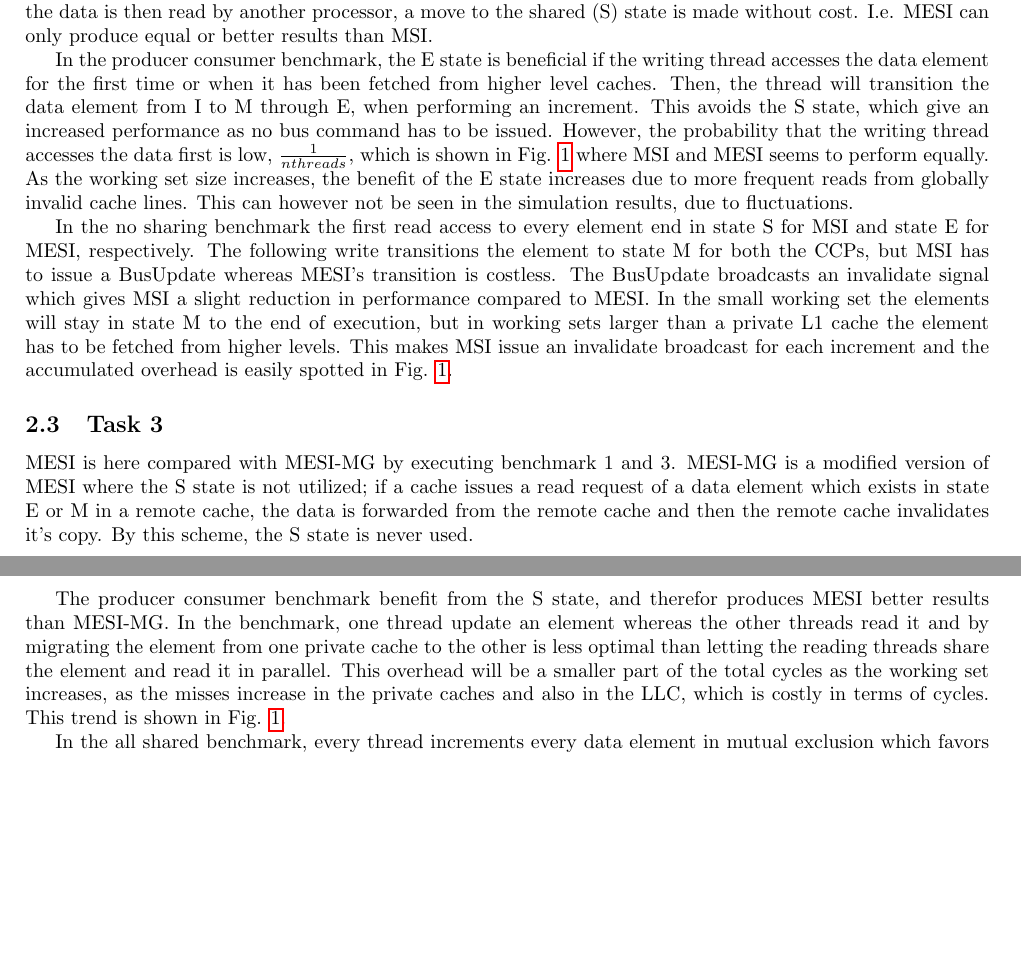
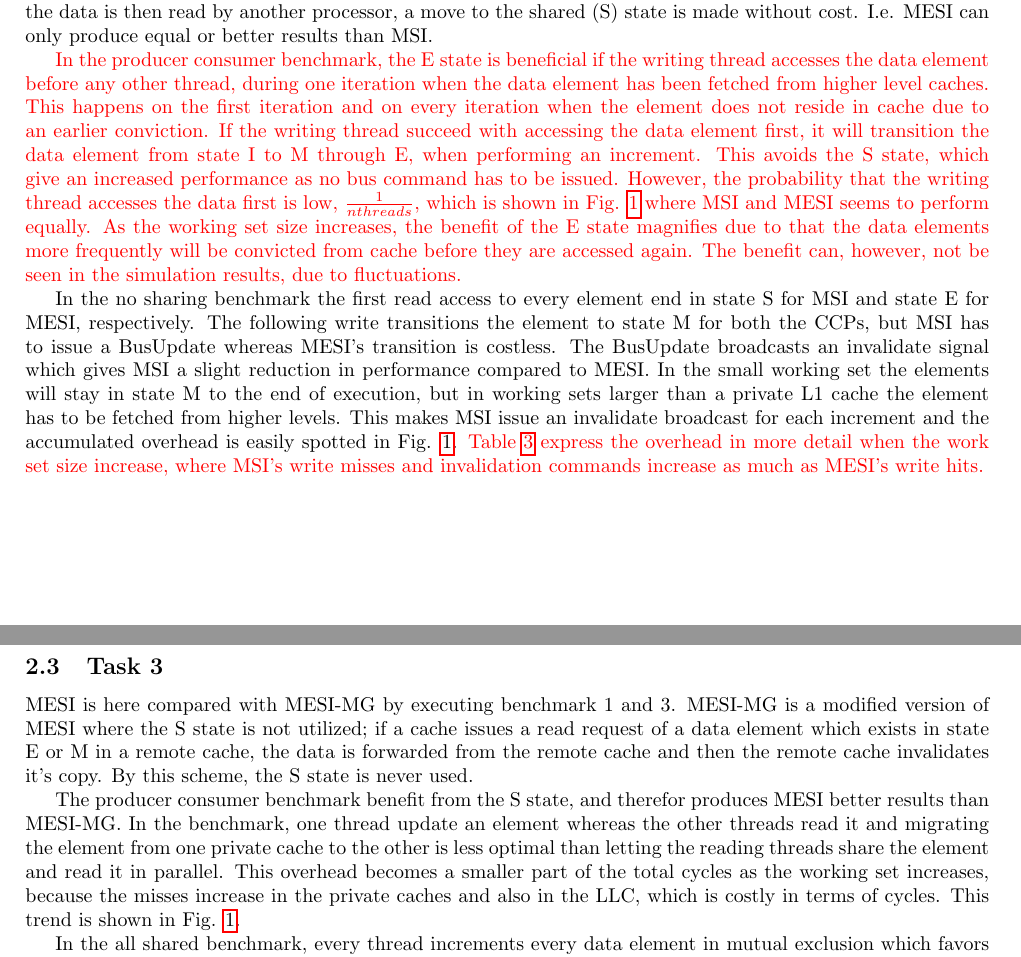
Before and after one commit to larssonwassen/eda282, a LaTeX document (lab/report/main.tex, which reads lab/report/include/lab1.tex): two parts of pages 2 and 3 of 6 before the commit and two parts of pages 2 and 3 of 7 after it, joined at a grey line, cut so that both start at the same text, the shorter picture padded with empty space. Compiled offline with pdfLaTeX.

Commit message:
revision_1

```diff
--- a/lab/report/include/lab1.tex
+++ b/lab/report/include/lab1.tex
@@ -18,9 +18,9 @@ In this benchmark, the counter array is shared among all threads. Each thread in
 \label{sec:lab12}
 Here the CCPs MSI and MESI are compared using benchmark 1 and 2. The difference between the CCPs is that MESI includes an exclusive (E) state, which is beneficial if data is read exclusively by one processor. If the data is then read by another processor, a move to the shared (S) state is made without cost. I.e. MESI can only produce equal or better results than MSI.
 
-In the producer consumer benchmark, the E state is beneficial if the writing thread accesses the data element for the first time or when it has been fetched from higher level caches. Then, the thread will transition the data element from I to M through E, when performing an increment. This avoids the S state, which give an increased performance as no bus command has to be issued. However, the probability that the writing thread accesses the data first is low, $\frac{1}{nthreads}$, which is shown in \reffig{fig:lab1bars} where MSI and MESI seems to perform equally. As the working set size increases, the benefit of the E state increases due to more frequent reads from globally invalid cache lines. This can however not be seen in the simulation results, due to fluctuations.
+\textcolor{red}{In the producer consumer benchmark, the E state is beneficial if the writing thread accesses the data element before any other thread, during one iteration when the data element has been fetched from higher level caches. This happens on the first iteration and on every iteration when the element does not reside in cache due to an earlier conviction. If the writing thread succeed with accessing the data element first, it will transition the data element from state I to M through E, when performing an increment. This avoids the S state, which give an increased performance as no bus command has to be issued. However, the probability that the writing thread accesses the data first is low, $\frac{1}{nthreads}$, which is shown in \reffig{fig:lab1bars} where MSI and MESI seems to perform equally. As the working set size increases, the benefit of the E state magnifies due to that the data elements more frequently will be convicted from cache before they are accessed again. The benefit can, however, not be seen in the simulation results, due to fluctuations.}
 
-In the no sharing benchmark the first read access to every element end in state S for MSI and state E for MESI, respectively. The following write transitions the element to state M for both the CCPs, but MSI has to issue a BusUpdate whereas MESI's transition is costless. The BusUpdate broadcasts an invalidate signal which gives MSI a slight reduction in performance compared to MESI. In the small working set the elements will stay in state M to the end of execution, but in working sets larger than a private L1 cache the element has to be fetched from higher levels. This makes MSI issue an invalidate broadcast for each increment and the accumulated overhead is easily spotted in \reffig{fig:lab1bars}.
+In the no sharing benchmark the first read access to every element end in state S for MSI and state E for MESI, respectively. The following write transitions the element to state M for both the CCPs, but MSI has to issue a BusUpdate whereas MESI's transition is costless. The BusUpdate broadcasts an invalidate signal which gives MSI a slight reduction in performance compared to MESI. In the small working set the elements will stay in state M to the end of execution, but in working sets larger than a private L1 cache the element has to be fetched from higher levels. This makes MSI issue an invalidate broadcast for each increment and the accumulated overhead is easily spotted in \reffig{fig:lab1bars}. \textcolor{red}{Table \ref{tbl:lab1:task3} express the overhead in more detail when the work set size increase, where MSI's write misses and invalidation commands increase as much as MESI's write hits.}
 
 \begin{figure}[t]
 	\center
@@ -33,6 +33,6 @@ In the no sharing benchmark the first read access to every element end in state
 \label{sec:lab13}
 MESI is here compared with MESI-MG by executing benchmark 1 and 3. MESI-MG is a modified version of MESI where the S state is not utilized; if a cache issues a read request of a data element which exists in state E or M in a remote cache, the data is forwarded from the remote cache and then the remote cache invalidates it's copy. By this scheme, the S state is never used.
 
-The producer consumer benchmark benefit from the S state, and therefor produces MESI better results than MESI-MG. In the benchmark, one thread update an element whereas the other threads read it and by migrating the element from one private cache to the other is less optimal than letting the reading threads share the element and read it in parallel. This overhead will be a smaller part of the total cycles as the working set increases, as the misses increase in the private caches and also in the LLC, which is costly in terms of cycles. This trend is shown in \reffig{fig:lab1bars}.
+The producer consumer benchmark benefit from the S state, and therefor produces MESI better results than MESI-MG. In the benchmark, one thread update an element whereas the other threads read it and migrating the element from one private cache to the other is less optimal than letting the reading threads share the element and read it in parallel. This overhead becomes a smaller part of the total cycles as the working set increases, because the misses increase in the private caches and also in the LLC, which is costly in terms of cycles. This trend is shown in \reffig{fig:lab1bars}.
 
 In the all shared benchmark, every thread increments every data element in mutual exclusion which favors MESI-MG. Each data element is read and modified exclusively by one processor at a time, thus is the S state not beneficial. As MESI-MG do not utilize the S state, as described, it is more suitable than MESI in this benchmark. In Table \ref{tbl:lab1:task3} it is shown that the CCPs results are alike, except that MESI has to issue a significant number of invalidates, which is needed for the transition from state S to M. As shown in \reffig{fig:lab1bars}, MESI-MG's benefit is not visible for the working set size increasing the size of the LLC. That is because the cycle count is dominated by the LLC misses, as in the producer consumer benchmark.
```
Also changed, not shown: lab/report/include/lab2appendice.tex (+2 -2 lines).
